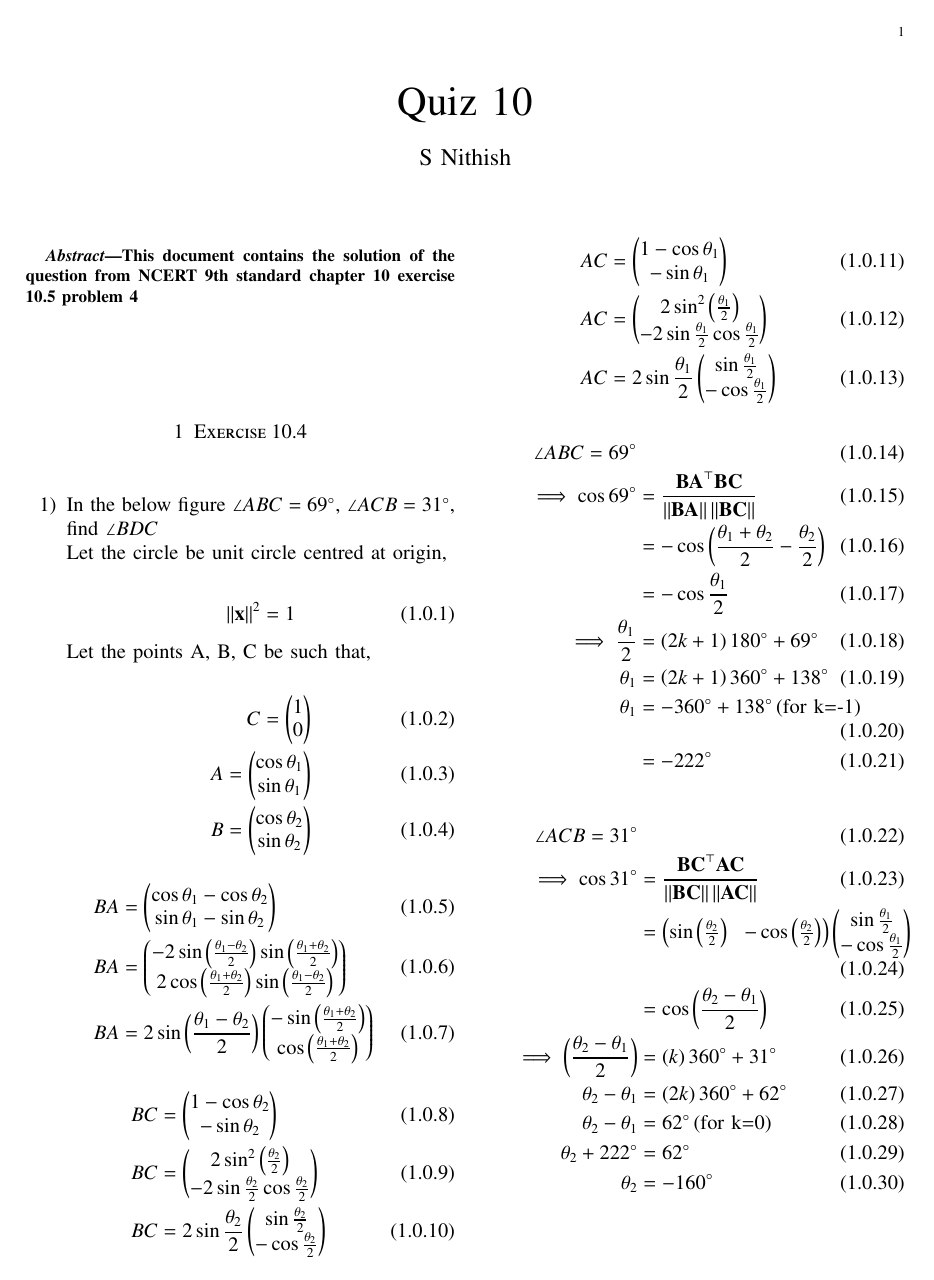
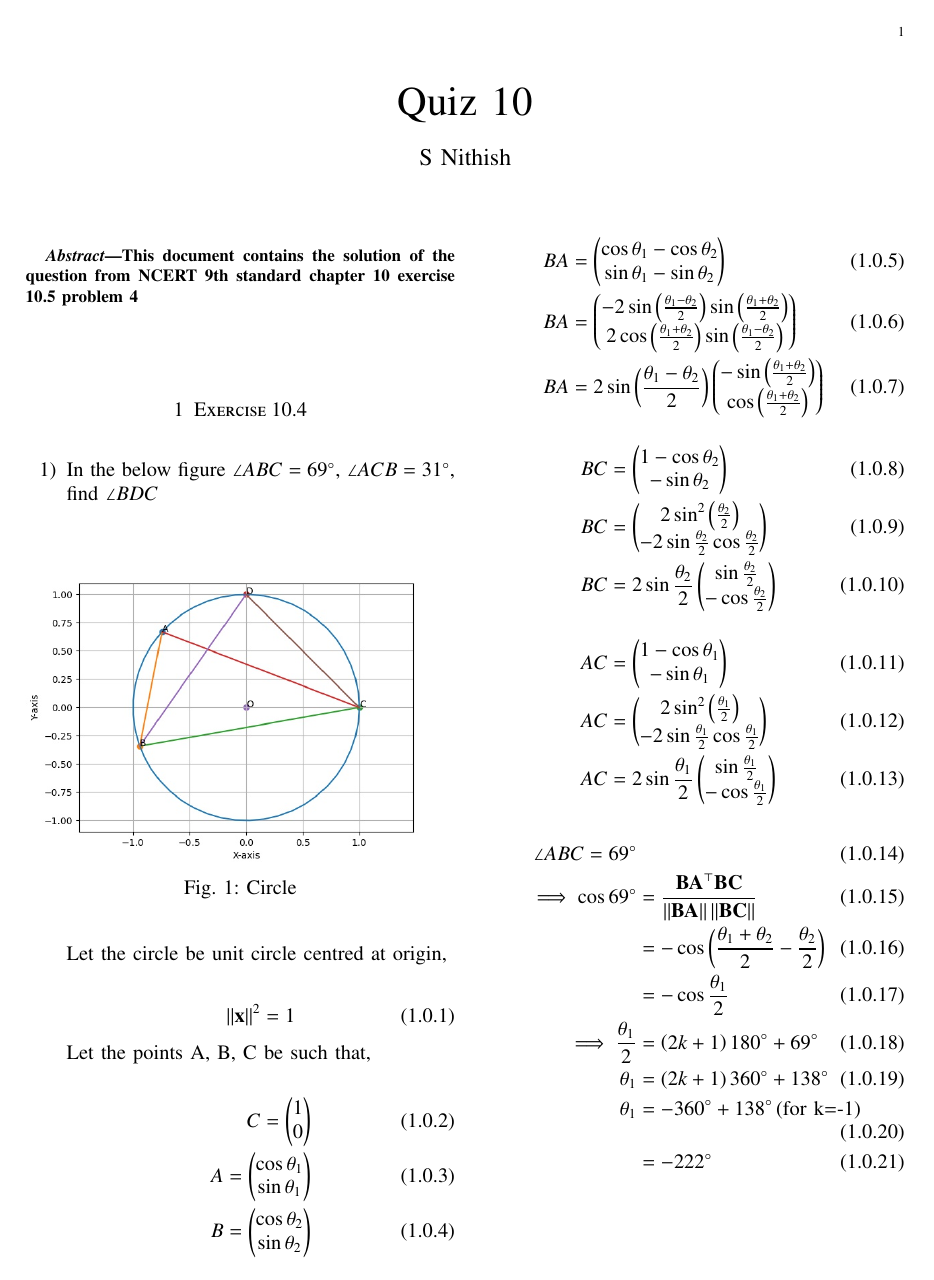
Before and after one commit to nithish576s/EE5610_Pattern_Recognition_Machine_Learning, a LaTeX paper (quiz10/9.10.5.4/9_10_5_4.tex): page 1 of 2. Compiled offline with pdfLaTeX.

Commit message:
Add files via upload

```diff
--- a/quiz10/9.10.5.4/9_10_5_4.tex
+++ b/quiz10/9.10.5.4/9_10_5_4.tex
@@ -199,12 +199,12 @@ This document contains the solution of the question from NCERT 9th standard chap
 \section{Exercise 10.4}
 \begin{enumerate}
 	\item In the below figure $\angle ABC = 69\degree$, $\angle ACB = 31\degree$, find $\angle BDC$
-%\begin{figure}[ht]
-%	\centering
-%	\includegraphics[width = \columnwidth]{}
-%	\caption{Circle}
-%	\label{fig:1}
-%\end{figure}
+\begin{figure}[ht]
+	\centering
+	\includegraphics[width = \columnwidth]{figs/plot.jpg}
+	\caption{Circle}
+	\label{fig:1}
+\end{figure}
 
 Let the circle be unit circle centred at origin,
 
```
Also changed, not shown: quiz10/9.10.5.4/9_10_5_4.pdf, quiz10/9.10.5.4/9_10_5_4.tex (3 more changed lines), 2 other files.
